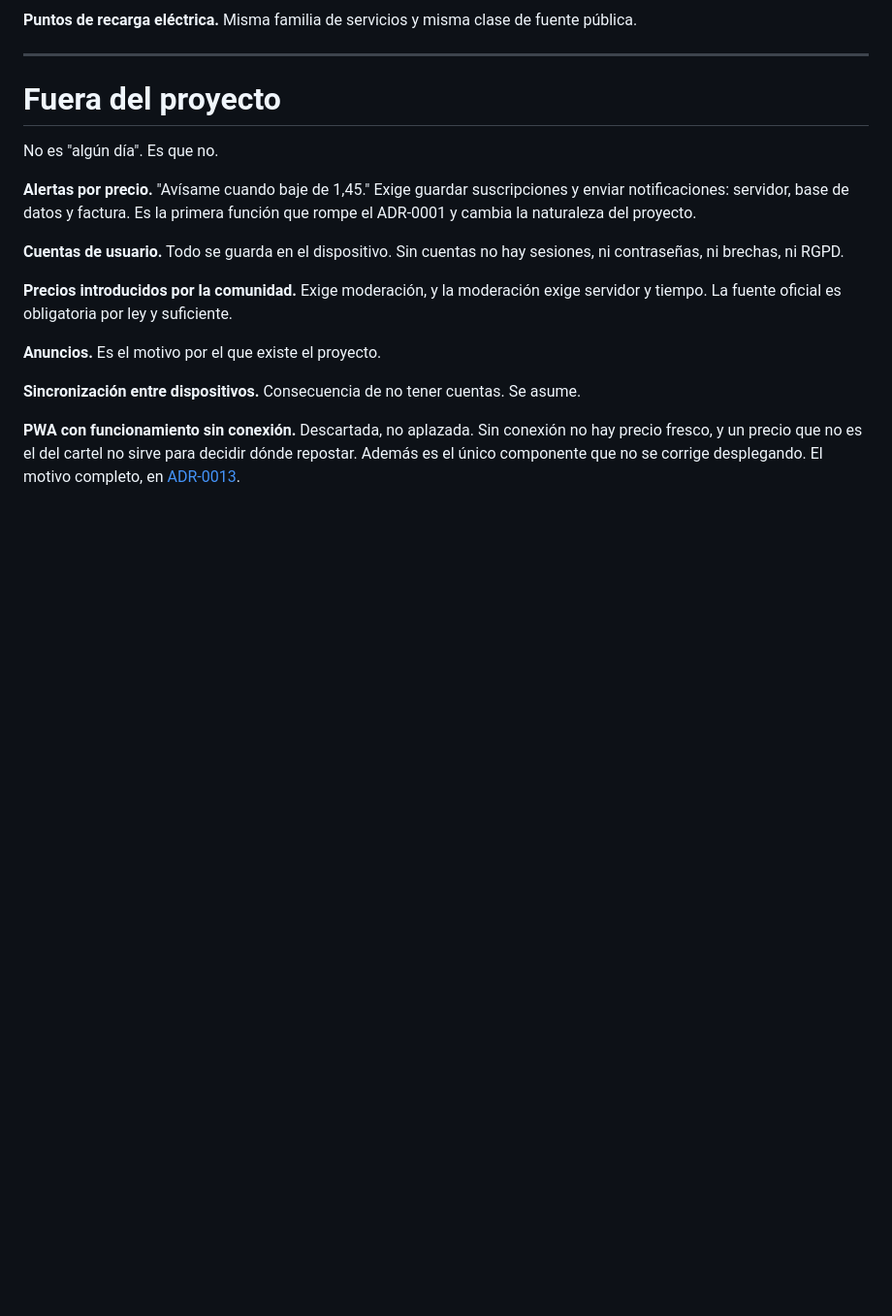
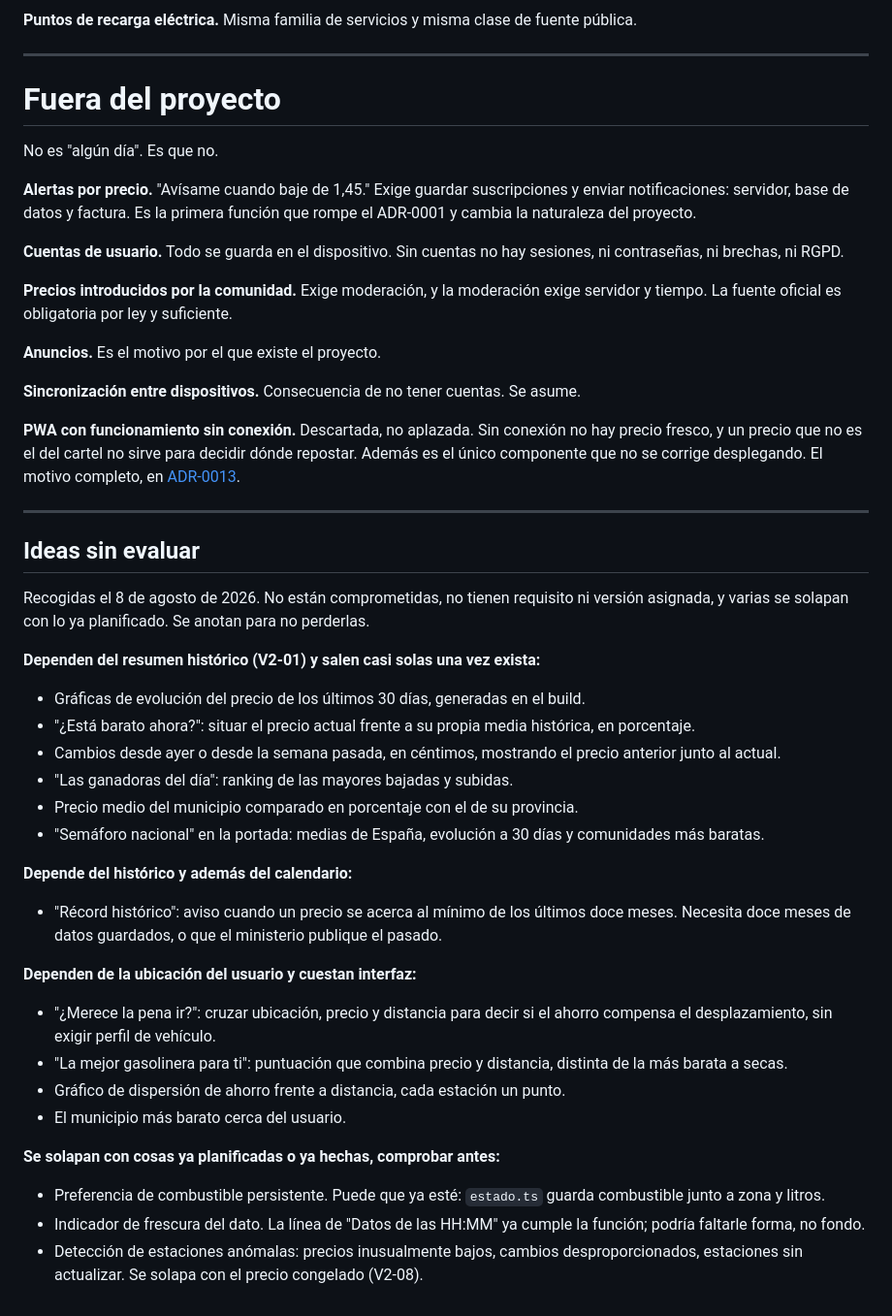
Before and after one commit to Sylwise/surtidor, a Markdown page: docs/06-roadmap.md, the part around the change. Shown at 97% size. Drawn GitHub-style; blank space fills up the shorter version.

Commit message:
Añade RF-93 a la tabla de requisitos y recoge ideas sin evaluar en el roadmap
RF-93 (el h1 de la página de zona) se implementó en f07eb82 pero nunca
se documentó como fila en la tabla. El roadmap gana una sección con
ideas sueltas del 8 de agosto de 2026, sin requisito ni versión
asignada todavía.

```diff
--- a/docs/06-roadmap.md
+++ b/docs/06-roadmap.md
@@ -261,3 +261,51 @@ asume.
 no hay precio fresco, y un precio que no es el del cartel no sirve para decidir
 dónde repostar. Además es el único componente que no se corrige desplegando.
 El motivo completo, en [ADR-0013](adr/0013-pwa-sin-conexion-descartada.md).
+
+---
+
+## Ideas sin evaluar
+
+Recogidas el 8 de agosto de 2026. No están comprometidas, no tienen
+requisito ni versión asignada, y varias se solapan con lo ya planificado.
+Se anotan para no perderlas.
+
+**Dependen del resumen histórico (V2-01) y salen casi solas una vez exista:**
+
+- Gráficas de evolución del precio de los últimos 30 días, generadas en el
+  build.
+- "¿Está barato ahora?": situar el precio actual frente a su propia media
+  histórica, en porcentaje.
+- Cambios desde ayer o desde la semana pasada, en céntimos, mostrando el
+  precio anterior junto al actual.
+- "Las ganadoras del día": ranking de las mayores bajadas y subidas.
+- Precio medio del municipio comparado en porcentaje con el de su
+  provincia.
+- "Semáforo nacional" en la portada: medias de España, evolución a 30 días
+  y comunidades más baratas.
+
+**Depende del histórico y además del calendario:**
+
+- "Récord histórico": aviso cuando un precio se acerca al mínimo de los
+  últimos doce meses. Necesita doce meses de datos guardados, o que el
+  ministerio publique el pasado.
+
+**Dependen de la ubicación del usuario y cuestan interfaz:**
+
+- "¿Merece la pena ir?": cruzar ubicación, precio y distancia para decir si
+  el ahorro compensa el desplazamiento, sin exigir perfil de vehículo.
+- "La mejor gasolinera para ti": puntuación que combina precio y distancia,
+  distinta de la más barata a secas.
+- Gráfico de dispersión de ahorro frente a distancia, cada estación un
+  punto.
+- El municipio más barato cerca del usuario.
+
+**Se solapan con cosas ya planificadas o ya hechas, comprobar antes:**
+
+- Preferencia de combustible persistente. Puede que ya esté: `estado.ts`
+  guarda combustible junto a zona y litros.
+- Indicador de frescura del dato. La línea de "Datos de las HH:MM" ya
+  cumple la función; podría faltarle forma, no fondo.
+- Detección de estaciones anómalas: precios inusualmente bajos, cambios
+  desproporcionados, estaciones sin actualizar. Se solapa con el precio
+  congelado (V2-08).
```
Also changed, not shown: docs/02-requisitos.md (+1 -0 lines).
